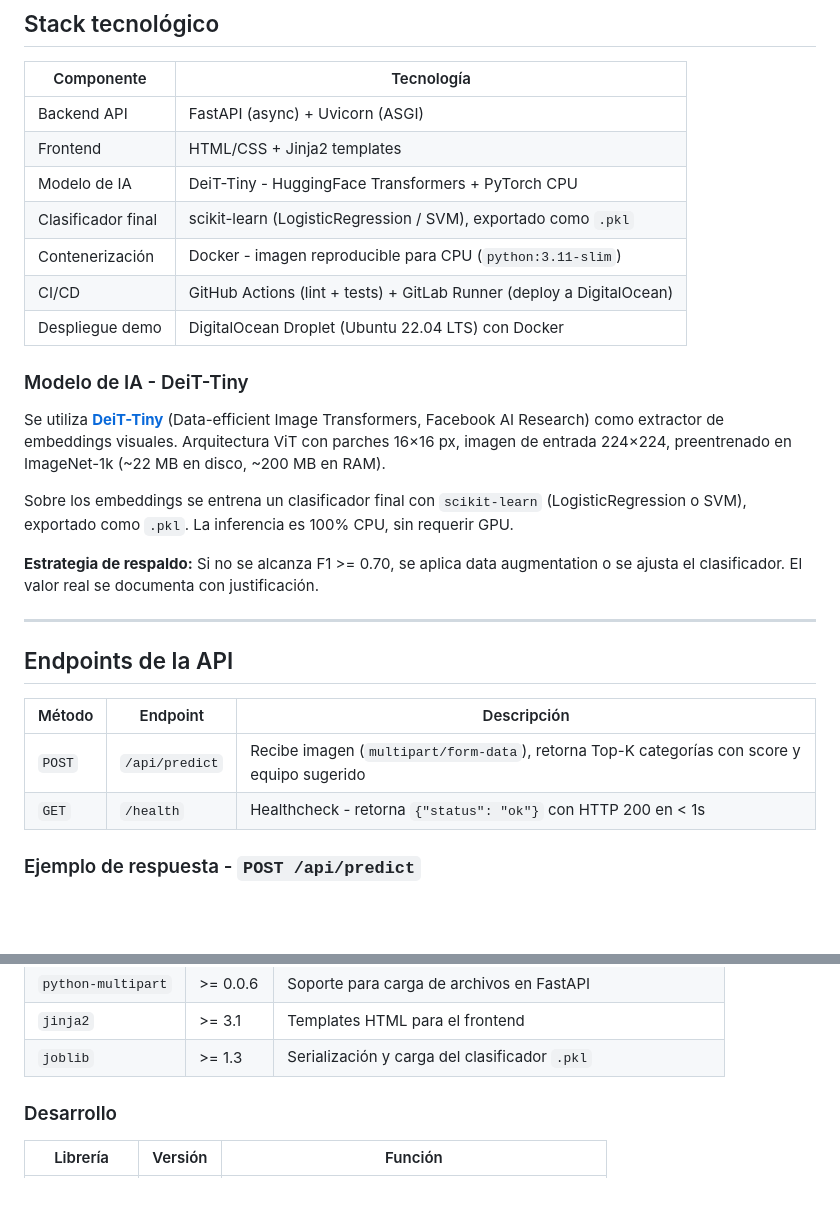
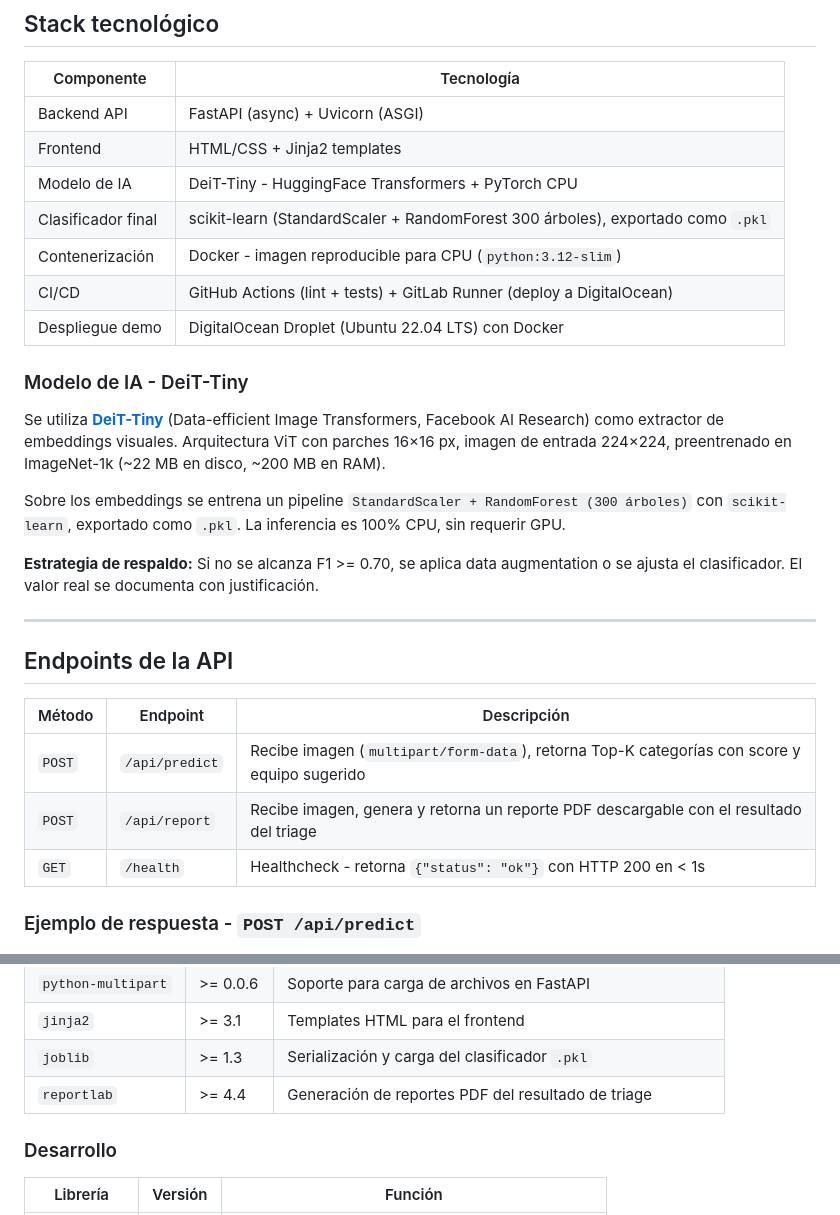
Before and after one commit to sebasbit/UAO-desarrollo-de-proyectos-de-ia, a Markdown page: README.md, 2 parts joined by grey strips. Rendered like a GitHub page; blank space fills up the shorter version.

Commit message:
docs: actualizar README con endpoint /api/report, reportlab y RandomForest

```diff
--- a/README.md
+++ b/README.md
@@ -69,8 +69,8 @@ El sistema clasifica imágenes en 8 categorías con enrutamiento sugerido al equ
 | Backend API | FastAPI (async) + Uvicorn (ASGI) |
 | Frontend | HTML/CSS + Jinja2 templates |
 | Modelo de IA | DeiT-Tiny - HuggingFace Transformers + PyTorch CPU |
-| Clasificador final | scikit-learn (LogisticRegression / SVM), exportado como `.pkl` |
-| Contenerización | Docker - imagen reproducible para CPU (`python:3.11-slim`) |
+| Clasificador final | scikit-learn (StandardScaler + RandomForest 300 árboles), exportado como `.pkl` |
+| Contenerización | Docker - imagen reproducible para CPU (`python:3.12-slim`) |
 | CI/CD | GitHub Actions (lint + tests) + GitLab Runner (deploy a DigitalOcean) |
 | Despliegue demo | DigitalOcean Droplet (Ubuntu 22.04 LTS) con Docker |
 
@@ -78,7 +78,7 @@ El sistema clasifica imágenes en 8 categorías con enrutamiento sugerido al equ
 
 Se utiliza **[DeiT-Tiny](https://huggingface.co/facebook/deit-tiny-patch16-224)** (Data-efficient Image Transformers, Facebook AI Research) como extractor de embeddings visuales. Arquitectura ViT con parches 16×16 px, imagen de entrada 224×224, preentrenado en ImageNet-1k (~22 MB en disco, ~200 MB en RAM).
 
-Sobre los embeddings se entrena un clasificador final con `scikit-learn` (LogisticRegression o SVM), exportado como `.pkl`. La inferencia es 100% CPU, sin requerir GPU.
+Sobre los embeddings se entrena un pipeline `StandardScaler + RandomForest (300 árboles)` con `scikit-learn`, exportado como `.pkl`. La inferencia es 100% CPU, sin requerir GPU.
 
 **Estrategia de respaldo:** Si no se alcanza F1 >= 0.70, se aplica data augmentation o se ajusta el clasificador. El valor real se documenta con justificación.
 
@@ -89,6 +89,7 @@ Sobre los embeddings se entrena un clasificador final con `scikit-learn` (Logist
 | Método | Endpoint | Descripción |
 |---|---|---|
 | `POST` | `/api/predict` | Recibe imagen (`multipart/form-data`), retorna Top-K categorías con score y equipo sugerido |
+| `POST` | `/api/report` | Recibe imagen, genera y retorna un reporte PDF descargable con el resultado del triage |
 | `GET` | `/health` | Healthcheck - retorna `{"status": "ok"}` con HTTP 200 en < 1s |
 
 ### Ejemplo de respuesta - `POST /api/predict`
@@ -189,6 +190,7 @@ Sobre los embeddings se entrena un clasificador final con `scikit-learn` (Logist
 | `python-multipart` | >= 0.0.6 | Soporte para carga de archivos en FastAPI |
 | `jinja2` | >= 3.1 | Templates HTML para el frontend |
 | `joblib` | >= 1.3 | Serialización y carga del clasificador `.pkl` |
+| `reportlab` | >= 4.4 | Generación de reportes PDF del resultado de triage |
 
 ### Desarrollo
 
```
